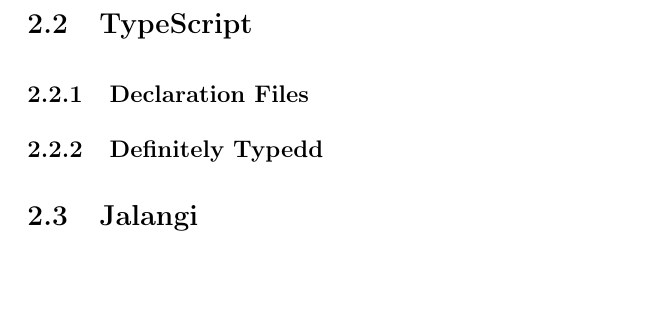
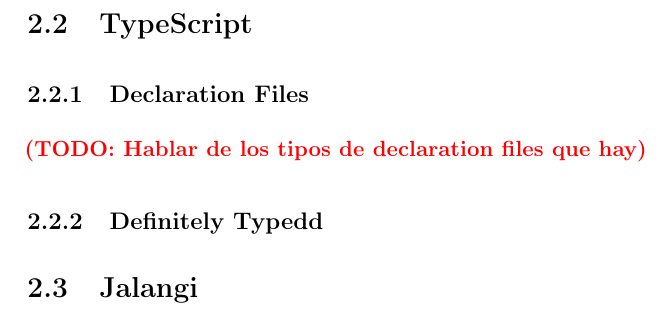
Before and after one commit to Proglang-TypeScript/tsd-generation-report, a LaTeX thesis (thesis_main.tex, which reads chapters/3-background.tex): part of page 18 of 56, cut so that both start at the same text, the shorter picture padded with empty space. Compiled offline with pdfLaTeX.

Commit message:
Add todo about declaration files

```diff
--- a/chapters/3-background.tex
+++ b/chapters/3-background.tex
@@ -22,6 +22,7 @@
 
 \section{TypeScript}
 \subsection{Declaration Files} \label{sec:declaration-files-background}
+\todo{Hablar de los tipos de declaration files que hay}
 \subsection{Definitely Typedd}
 
 \section{Jalangi} \label{sec:jalangi}
```
